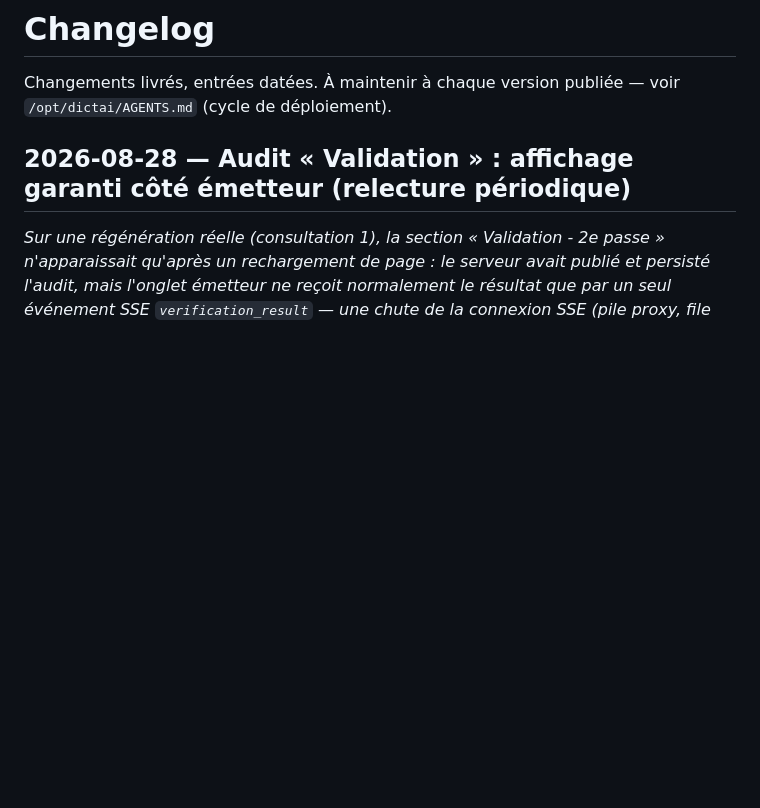
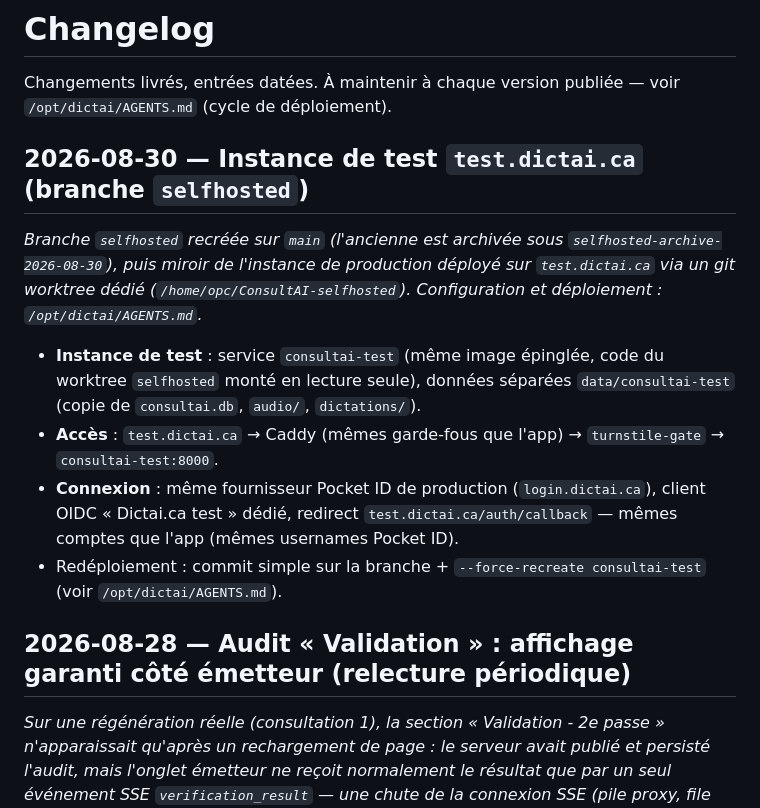
Before and after one commit to varialflip/ConsultAI, a Markdown page: CHANGELOG.md, the part around the change. GitHub-like rendering; blank space fills up the shorter version.

```diff
--- a/CHANGELOG.md
+++ b/CHANGELOG.md
@@ -2,6 +2,25 @@
 
 Changements livrés, entrées datées. À maintenir à chaque version publiée —
 voir `/opt/dictai/AGENTS.md` (cycle de déploiement).
+
+## 2026-08-30 — Instance de test `test.dictai.ca` (branche `selfhosted`)
+
+*Branche `selfhosted` recréée sur `main` (l'ancienne est archivée sous
+`selfhosted-archive-2026-08-30`), puis miroir de l'instance de production
+déployé sur `test.dictai.ca` via un git worktree dédié
+(`/home/opc/ConsultAI-selfhosted`). Configuration et déploiement :
+`/opt/dictai/AGENTS.md`.*
+
+- **Instance de test** : service `consultai-test` (même image épinglée, code
+  du worktree `selfhosted` monté en lecture seule), données séparées
+  `data/consultai-test` (copie de `consultai.db`, `audio/`, `dictations/`).
+- **Accès** : `test.dictai.ca` → Caddy (mêmes garde-fous que l'app) →
+  `turnstile-gate` → `consultai-test:8000`.
+- **Connexion** : même fournisseur Pocket ID de production (`login.dictai.ca`),
+  client OIDC « Dictai.ca test » dédié, redirect `test.dictai.ca/auth/callback`
+  — mêmes comptes que l'app (mêmes usernames Pocket ID).
+- Redéploiement : commit simple sur la branche + `--force-recreate
+  consultai-test` (voir `/opt/dictai/AGENTS.md`).
 
 ## 2026-08-28 — Audit « Validation » : affichage garanti côté émetteur (relecture périodique)
 
```
Also changed, not shown: AGENTS.md (+16 -0 lines), README.md (+7 -0 lines).
